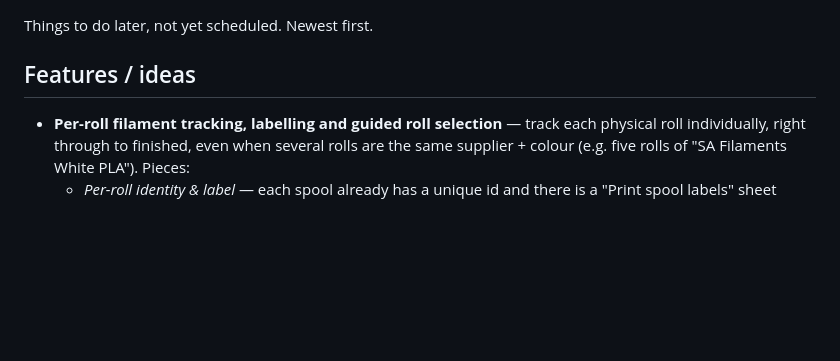
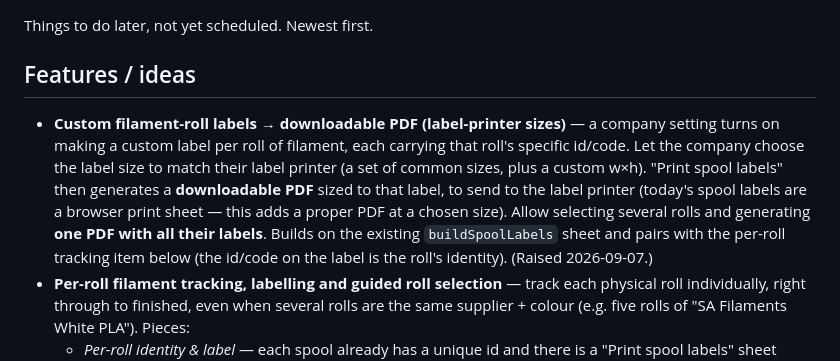
Before and after one commit to detronics-apps/3DPrintCost-Bench, a Markdown page: BACKLOG.md, the part around the change. GitHub-like rendering; blank space fills up the shorter version.

Commit message:
Backlog: custom filament-roll labels as downloadable PDF at label-printer sizes
Co-Authored-By: Claude Opus 4.8 <noreply@anthropic.com>

```diff
--- a/BACKLOG.md
+++ b/BACKLOG.md
@@ -4,6 +4,16 @@ Things to do later, not yet scheduled. Newest first.
 
 ## Features / ideas
 
+- **Custom filament-roll labels → downloadable PDF (label-printer sizes)** — a
+  company setting turns on making a custom label per roll of filament, each
+  carrying that roll's specific id/code. Let the company choose the label size to
+  match their label printer (a set of common sizes, plus a custom w×h). "Print
+  spool labels" then generates a **downloadable PDF** sized to that label, to send
+  to the label printer (today's spool labels are a browser print sheet — this adds
+  a proper PDF at a chosen size). Allow selecting several rolls and generating
+  **one PDF with all their labels**. Builds on the existing `buildSpoolLabels`
+  sheet and pairs with the per-roll tracking item below (the id/code on the label
+  is the roll's identity). (Raised 2026-09-07.)
 - **Per-roll filament tracking, labelling and guided roll selection** — track each
   physical roll individually, right through to finished, even when several rolls
   are the same supplier + colour (e.g. five rolls of "SA Filaments White PLA").
```
